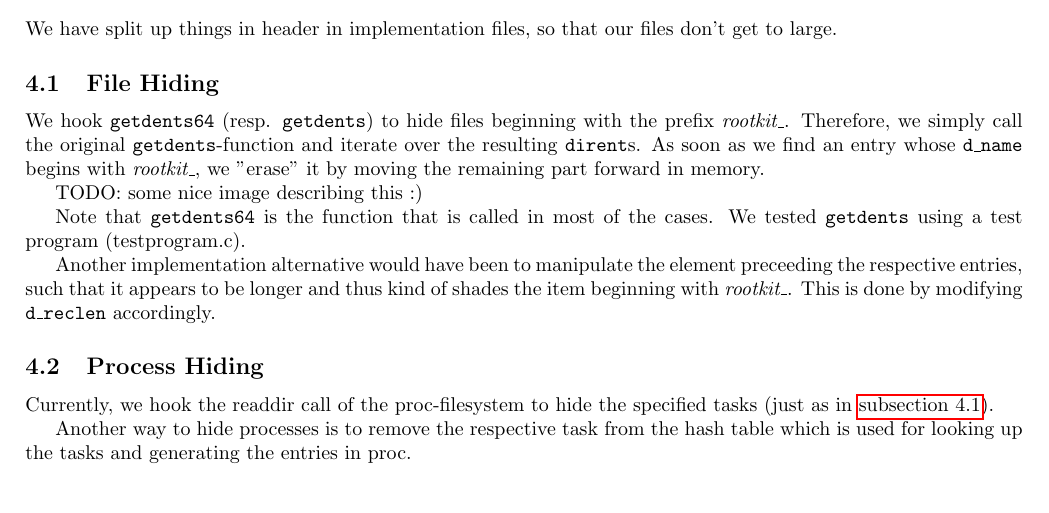
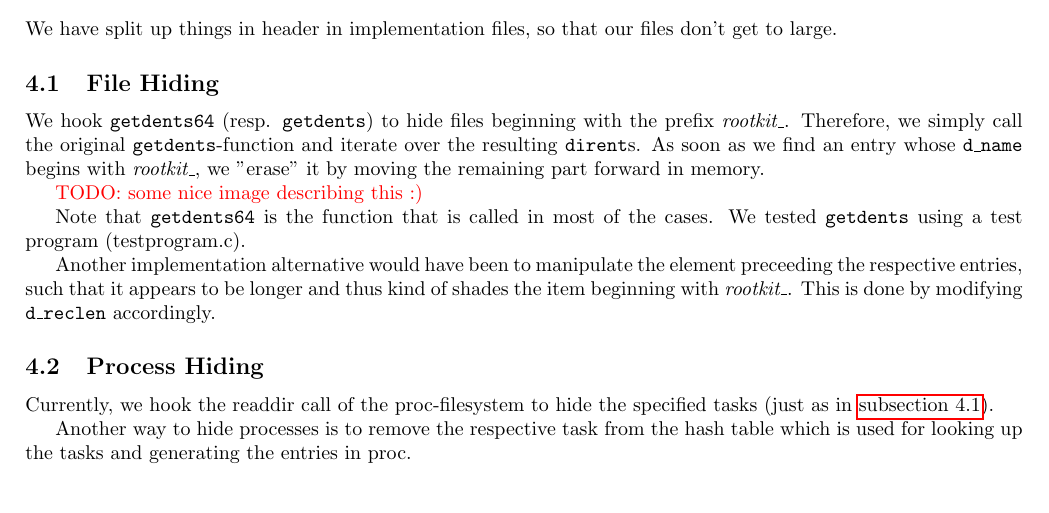
Before and after one commit to phimuemue/rootkit-praktikum, a LaTeX document (doc/writeup1.tex): part of page 2 of 3, cut so that both start at the same text. Compiled offline with pdfLaTeX.

Commit message:
created todo macro in writeup

```diff
--- a/doc/writeup1.tex
+++ b/doc/writeup1.tex
@@ -2,7 +2,10 @@
 \usepackage [english]{babel}
 \usepackage{enumitem}
 \usepackage{geometry}
+\usepackage{color}
 \usepackage{hyperref}
+
+\newcommand{\todo}[1]{\textcolor{red}{TODO: #1}}
 
 \geometry{margin=2cm}
 
@@ -91,7 +94,7 @@ Therefore, we simply call the original \texttt{getdents}-function and iterate ov
 \texttt{dirent}s. As soon as we find an entry whose \texttt{d\_name} begins with \textit{rootkit\_},
 we "erase" it by moving the remaining part forward in memory.
 
-TODO: some nice image describing this :)
+\todo{some nice image describing this :)}
 
 Note that \texttt{getdents64} is the function that is called in most of the cases.
 We tested \texttt{getdents} using a test program (testprogram.c).
```
